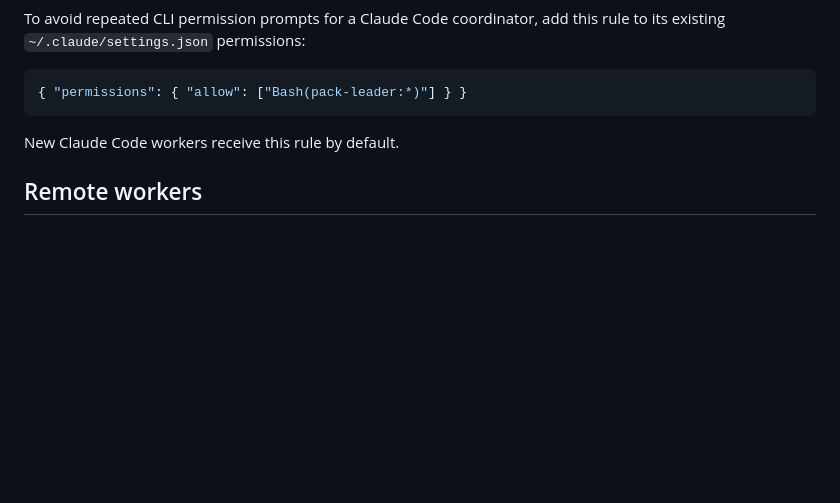
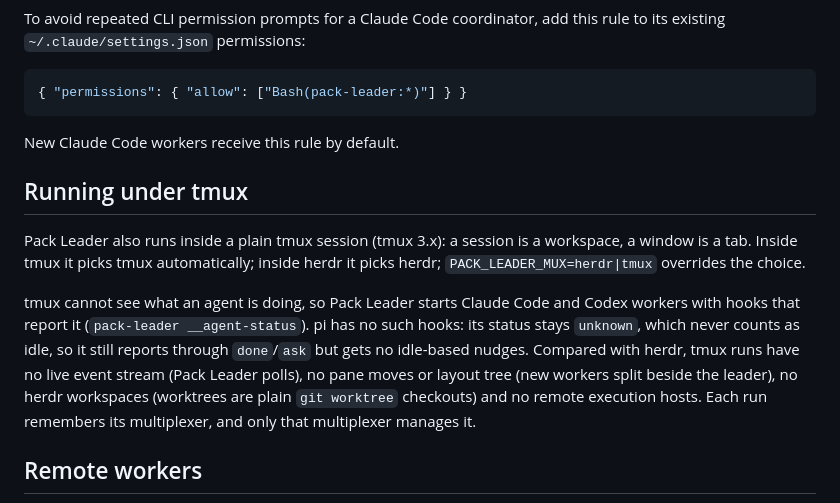
Before and after one commit to zenodea/pack-leader, a Markdown page: README.md, the part around the change. GitHub-like rendering; folded sections open; blank space fills up the shorter version.

Commit message:
docs: running under tmux

```diff
--- a/README.md
+++ b/README.md
@@ -173,6 +173,21 @@ New Claude Code workers receive this rule by default.
 
 </details>
 
+## Running under tmux
+
+Pack Leader also runs inside a plain tmux session (tmux 3.x): a session is a
+workspace, a window is a tab. Inside tmux it picks tmux automatically; inside
+herdr it picks herdr; `PACK_LEADER_MUX=herdr|tmux` overrides the choice.
+
+tmux cannot see what an agent is doing, so Pack Leader starts Claude Code and
+Codex workers with hooks that report it (`pack-leader __agent-status`). pi has no
+such hooks: its status stays `unknown`, which never counts as idle, so it still
+reports through `done`/`ask` but gets no idle-based nudges. Compared with herdr,
+tmux runs have no live event stream (Pack Leader polls), no pane moves or layout
+tree (new workers split beside the leader), no herdr workspaces (worktrees are
+plain `git worktree` checkouts) and no remote execution hosts. Each run remembers
+its multiplexer, and only that multiplexer manages it.
+
 ## Remote workers
 
 Both machines need Pack Leader (with Zig to build it) and herdr, plus an existing remote herdr
```
